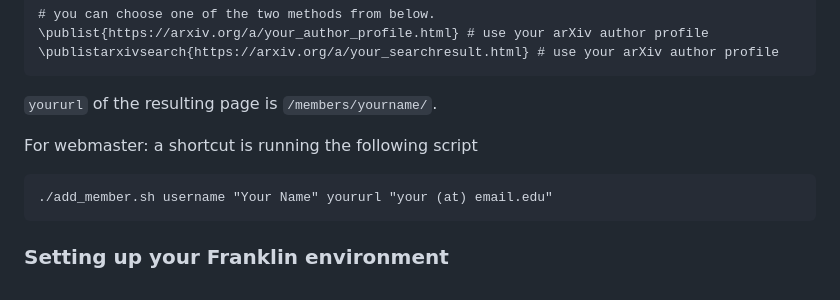
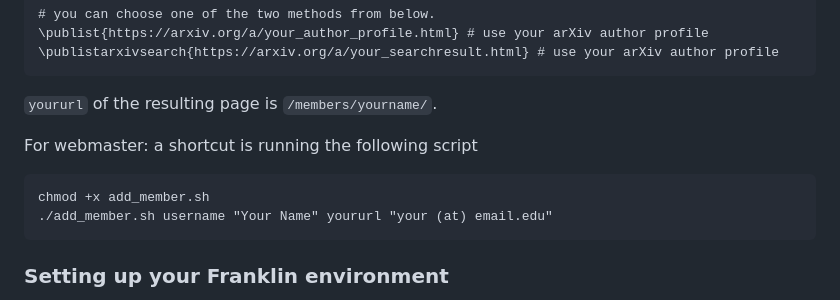
Before and after one commit to mikezaletel/zaletelgroupwebsite, a Markdown page: README.md, the part around the change. Rendered like a GitHub page.

````diff
--- a/README.md
+++ b/README.md
@@ -41,6 +41,7 @@ Create `/members/yourname/index.md`. And start populating it with Markdown. You
 
 For webmaster: a shortcut is running the following script
 ```
+chmod +x add_member.sh
 ./add_member.sh username "Your Name" yoururl "your (at) email.edu"
 ```
 
````
